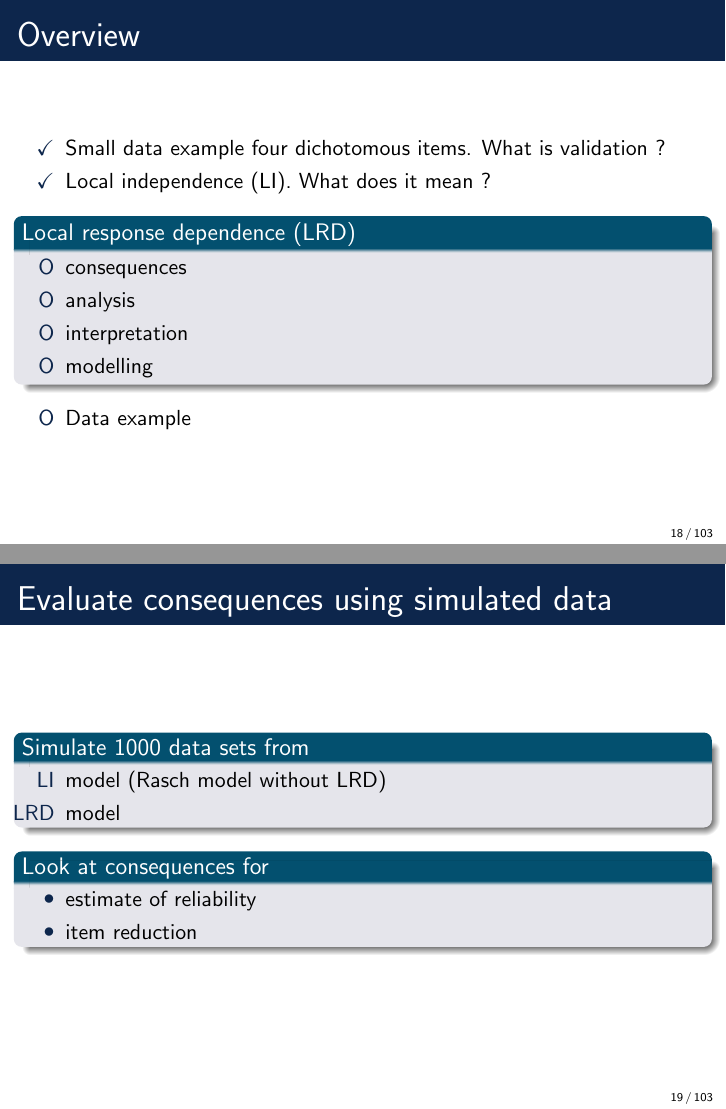
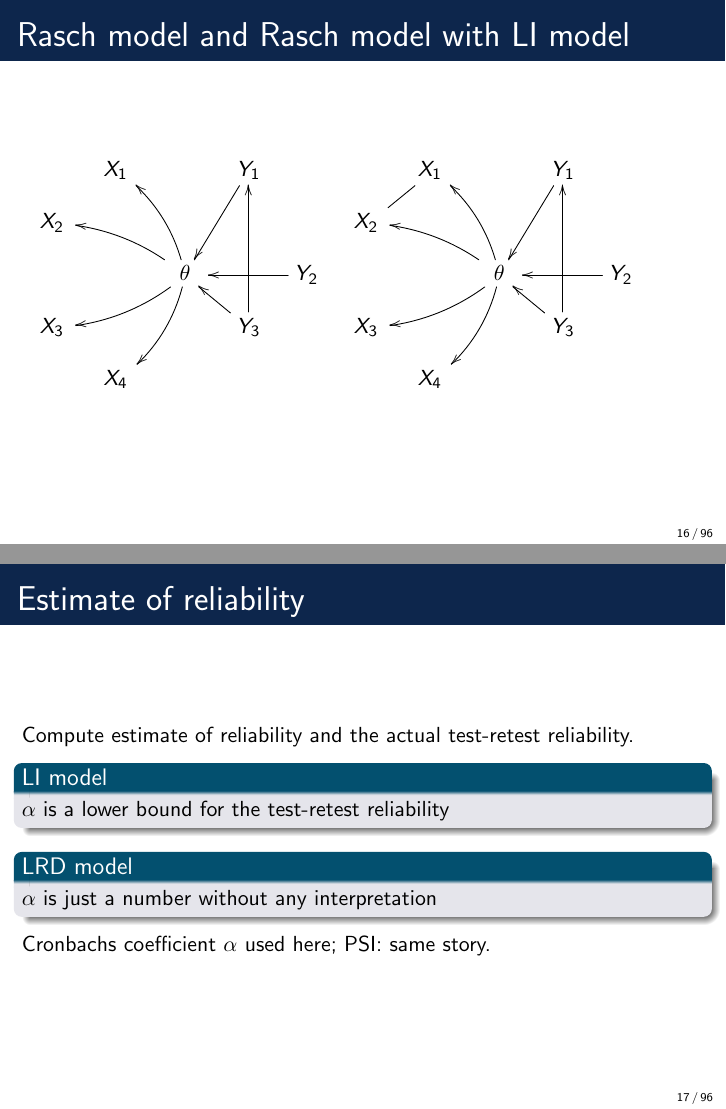
Before and after one commit to ERRTG/SAMC-2026-workshop, LaTeX slides (main.tex): pages 18 and 19 of 103 before the commit and pages 16 and 17 of 96 after it, joined at a grey line. Compiled offline with pdfLaTeX.

Commit message:
Updates from Overleaf

```diff
--- a/main.tex
+++ b/main.tex
@@ -178,7 +176,6 @@ Class Models’.
 Psychometrika, 56(1):155–168.
 \end{block}
 
-
 \end{frame}
 
 \begin{frame}{relatively new to think about LI}
@@ -191,40 +188,7 @@ Psychometrika, 56(1):155–168.
 \end{block}
 \end{frame}
 
-\begin{frame}{Overview}
-\begin{itemize}
-\item[\checkmark] Small data example four dichotomous items. What is validation ?
-\item[\checkmark] Local independence (LI). What does it mean ?
-\end{itemize}
-\begin{block}{Local response dependence (LRD)}
-\begin{itemize}
-\item[O] consequences
-\item[O] analysis
-\item[O] interpretation
-\item[O] modelling
-\end{itemize}
-\end{block}
-\begin{itemize}
-\item[O] Data example
-\end{itemize}
-\end{frame}
-
-\begin{frame}{Evaluate consequences using simulated data}
-\begin{block}{Simulate 1000 data sets from}
-\begin{itemize}
-\item[LI] model (Rasch model without LRD)
-\item[LRD] model
-\end{itemize}
-\end{block}
-\begin{block}{Look at consequences for}
-\begin{itemize}
-\item estimate of reliability
-\item item reduction
-\end{itemize}
-\end{block}
-\end{frame}
-
-\begin{frame}{LI and LRD model}
+\begin{frame}{Rasch model and Rasch model with LI model}
 \begin{tabular}{cc}
 \xymatrix@=1em{
      &X_1\;&                                                               &Y_1\ar[ddl]                  \\
```
Also changed, not shown: main.tex (19 more changed lines).
